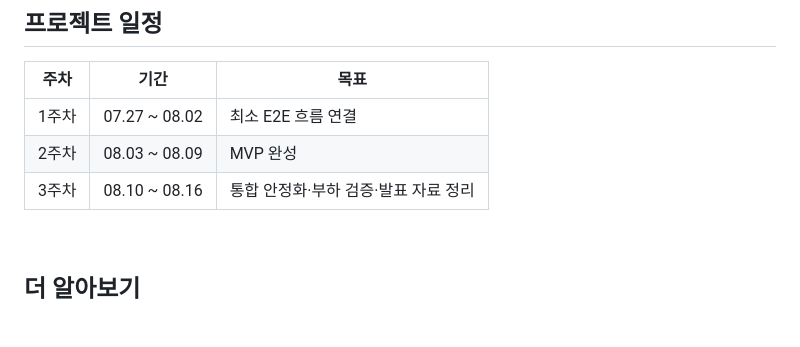
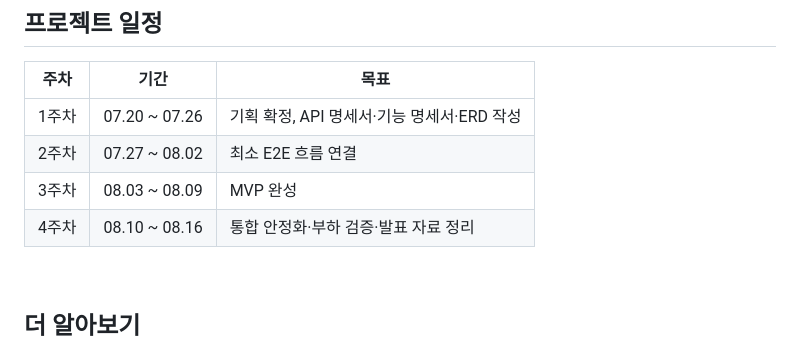
Before and after one commit to softeerbootcamp-8th/WEB-Team6-Hot6ix, a Markdown page: README.md, the part around the change. Drawn GitHub-style; blank space fills up the shorter version.

Commit message:
[ALL] chore: 프로젝트 일정에 1주차(기획) 추가
- 1주차(07.20~07.26) 기획 확정·API 명세서·기능 명세서·ERD 작성 행 추가
- 기존 1~3주차를 2~4주차로 재조정

```diff
--- a/README.md
+++ b/README.md
@@ -127,9 +127,10 @@ main
 
 | 주차 | 기간 | 목표 |
 |---|---|---|
-| 1주차 | 07.27 ~ 08.02 | 최소 E2E 흐름 연결 |
-| 2주차 | 08.03 ~ 08.09 | MVP 완성 |
-| 3주차 | 08.10 ~ 08.16 | 통합 안정화·부하 검증·발표 자료 정리 |
+| 1주차 | 07.20 ~ 07.26 | 기획 확정, API 명세서·기능 명세서·ERD 작성 |
+| 2주차 | 07.27 ~ 08.02 | 최소 E2E 흐름 연결 |
+| 3주차 | 08.03 ~ 08.09 | MVP 완성 |
+| 4주차 | 08.10 ~ 08.16 | 통합 안정화·부하 검증·발표 자료 정리 |
 
 <br>
 
```
